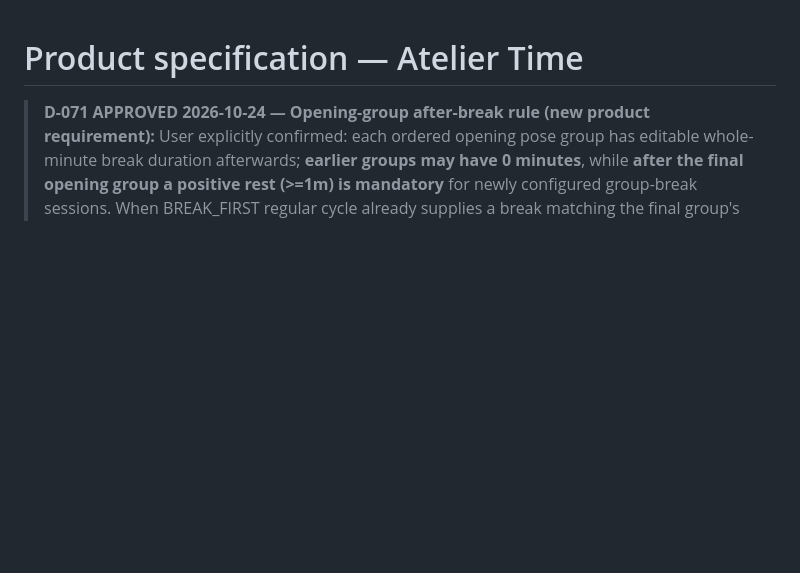
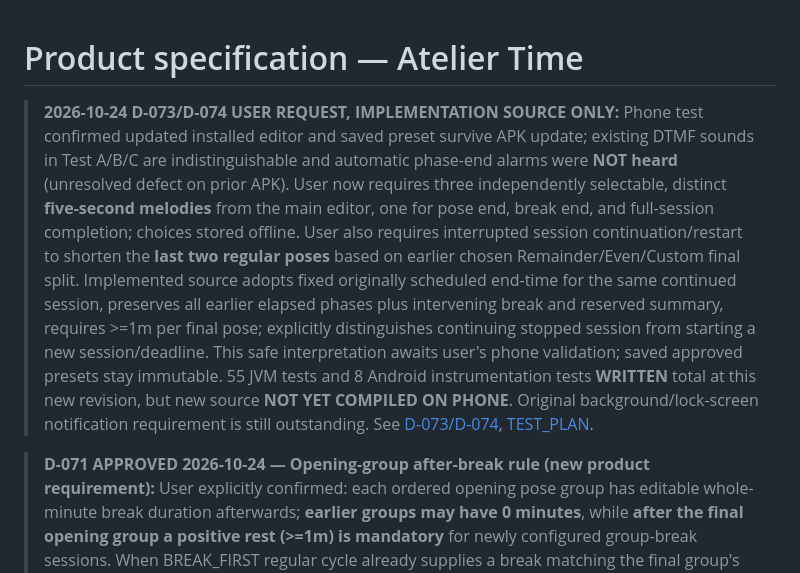
Before and after one commit to AviY99/Atelier-Time, a Markdown page: docs/PRODUCT_SPEC.md, the part around the change. Rendered like a GitHub page; blank space fills up the shorter version.

Commit message:
docs(product): record user-requested five-second melodies and interrupted final-two recovery

```diff
--- a/docs/PRODUCT_SPEC.md
+++ b/docs/PRODUCT_SPEC.md
@@ -1,4 +1,7 @@
 # Product specification — Atelier Time
+
+> **2026-10-24 D-073/D-074 USER REQUEST, IMPLEMENTATION SOURCE ONLY:** Phone test confirmed updated installed editor and saved preset survive APK update; existing DTMF sounds in Test A/B/C are indistinguishable and automatic phase-end alarms were **NOT heard** (unresolved defect on prior APK). User now requires three independently selectable, distinct **five-second melodies** from the main editor, one for pose end, break end, and full-session completion; choices stored offline. User also requires interrupted session continuation/restart to shorten the **last two regular poses** based on earlier chosen Remainder/Even/Custom final split. Implemented source adopts fixed originally scheduled end-time for the same continued session, preserves all earlier elapsed phases plus intervening break and reserved summary, requires >=1m per final pose; explicitly distinguishes continuing stopped session from starting a new session/deadline. This safe interpretation awaits user's phone validation; saved approved presets stay immutable. 55 JVM tests and 8 Android instrumentation tests **WRITTEN** total at this new revision, but new source **NOT YET COMPILED ON PHONE**. Original background/lock-screen notification requirement is still outstanding. See [D-073/D-074](DECISIONS.md), [TEST_PLAN](TEST_PLAN.md).
+
 
 > **D-071 APPROVED 2026-10-24 — Opening-group after-break rule (new product requirement):** User explicitly confirmed: each ordered opening pose group has editable whole-minute break duration afterwards; **earlier groups may have 0 minutes**, while **after the final opening group a positive rest (>=1m) is mandatory** for newly configured group-break sessions. When BREAK_FIRST regular cycle already supplies a break matching the final group's after-break setting (e.g. Example A's 00:20–00:25 five-minute regular break), it **satisfies the rule without adding another phase**; other explicit last group rests replace the initial BREAK_FIRST rest rather than being doubled. Special break replacement ordinals refer to ordinary recurring breaks only, not custom group boundary breaks; 25/5 safety still applies. Legacy saved sessions without the added field retain exact older approved timelines and signatures. Source change written, phone rebuild pending. See [D-071](DECISIONS.md) and [review](EDITOR_LABEL_REVIEW_2026_10_24.md).
 
```
